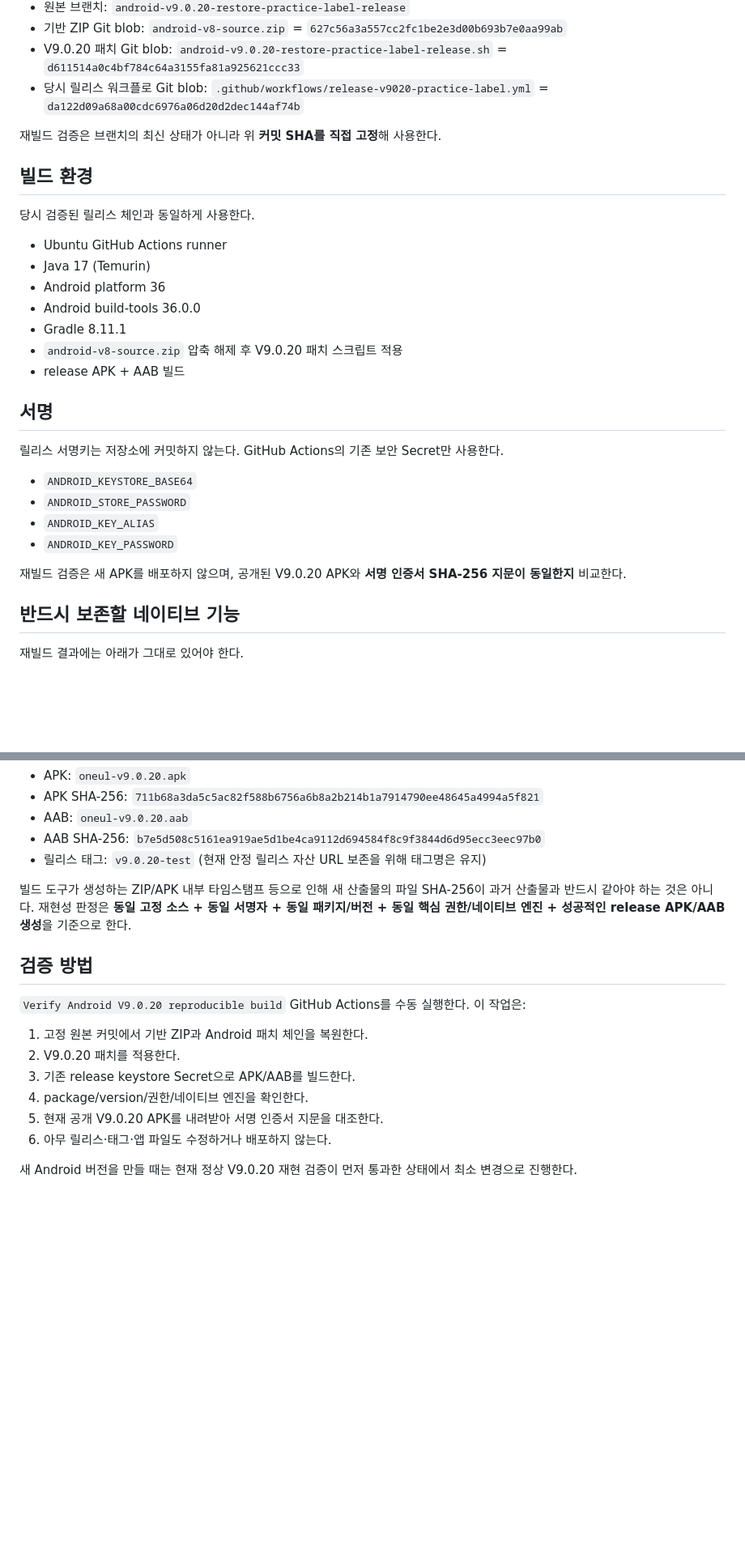
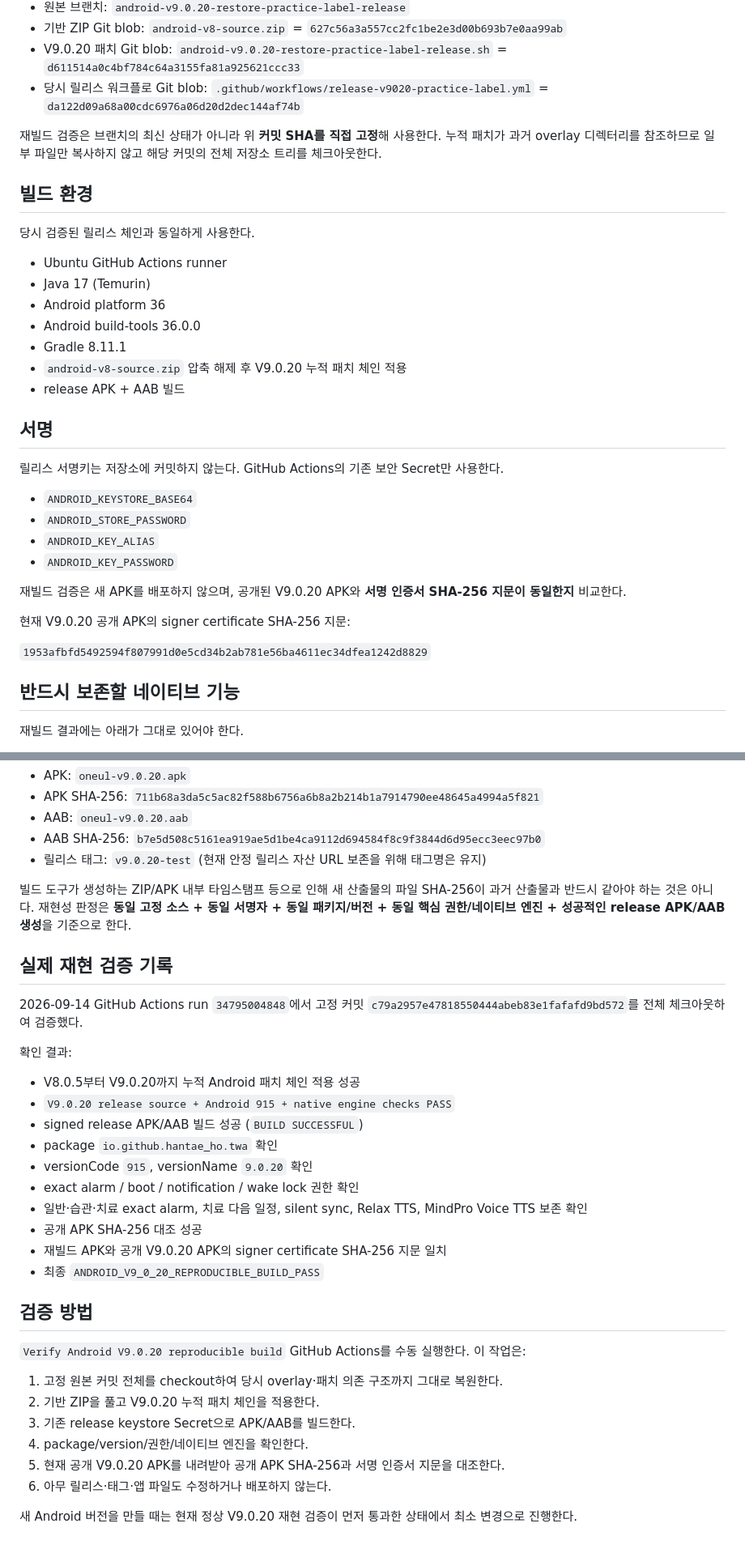
Before and after one commit to HanTae-ho/oneul-web, a Markdown page: ANDROID_REPRODUCIBILITY.md, 2 parts joined by grey strips. Shown at 81% size. GitHub-like rendering; blank space fills up the shorter version.

Commit message:
docs: record successful V9.0.20 Android rebuild proof

```diff
--- a/ANDROID_REPRODUCIBILITY.md
+++ b/ANDROID_REPRODUCIBILITY.md
@@ -13,7 +13,7 @@
 - V9.0.20 패치 Git blob: `android-v9.0.20-restore-practice-label-release.sh` = `d611514a0c4bf784c64a3155fa81a925621ccc33`
 - 당시 릴리스 워크플로 Git blob: `.github/workflows/release-v9020-practice-label.yml` = `da122d09a68a00cdc6976a06d20d2dec144af74b`
 
-재빌드 검증은 브랜치의 최신 상태가 아니라 위 **커밋 SHA를 직접 고정**해 사용한다.
+재빌드 검증은 브랜치의 최신 상태가 아니라 위 **커밋 SHA를 직접 고정**해 사용한다. 누적 패치가 과거 overlay 디렉터리를 참조하므로 일부 파일만 복사하지 않고 해당 커밋의 전체 저장소 트리를 체크아웃한다.
 
 ## 빌드 환경
 
@@ -24,7 +24,7 @@
 - Android platform 36
 - Android build-tools 36.0.0
 - Gradle 8.11.1
-- `android-v8-source.zip` 압축 해제 후 V9.0.20 패치 스크립트 적용
+- `android-v8-source.zip` 압축 해제 후 V9.0.20 누적 패치 체인 적용
 - release APK + AAB 빌드
 
 ## 서명
@@ -37,6 +37,10 @@
 - `ANDROID_KEY_PASSWORD`
 
 재빌드 검증은 새 APK를 배포하지 않으며, 공개된 V9.0.20 APK와 **서명 인증서 SHA-256 지문이 동일한지** 비교한다.
+
+현재 V9.0.20 공개 APK의 signer certificate SHA-256 지문:
+
+`1953afbfd5492594f807991d0e5cd34b2ab781e56ba4611ec34dfea1242d8829`
 
 ## 반드시 보존할 네이티브 기능
 
@@ -65,15 +69,32 @@
 
 빌드 도구가 생성하는 ZIP/APK 내부 타임스탬프 등으로 인해 새 산출물의 파일 SHA-256이 과거 산출물과 반드시 같아야 하는 것은 아니다. 재현성 판정은 **동일 고정 소스 + 동일 서명자 + 동일 패키지/버전 + 동일 핵심 권한/네이티브 엔진 + 성공적인 release APK/AAB 생성**을 기준으로 한다.
 
+## 실제 재현 검증 기록
+
+2026-09-14 GitHub Actions run `34795004848`에서 고정 커밋 `c79a2957e47818550444abeb83e1fafafd9bd572`를 전체 체크아웃하여 검증했다.
+
+확인 결과:
+
+- V8.0.5부터 V9.0.20까지 누적 Android 패치 체인 적용 성공
+- `V9.0.20 release source + Android 915 + native engine checks PASS`
+- signed release APK/AAB 빌드 성공 (`BUILD SUCCESSFUL`)
+- package `io.github.hantae_ho.twa` 확인
+- versionCode `915`, versionName `9.0.20` 확인
+- exact alarm / boot / notification / wake lock 권한 확인
+- 일반·습관·치료 exact alarm, 치료 다음 일정, silent sync, Relax TTS, MindPro Voice TTS 보존 확인
+- 공개 APK SHA-256 대조 성공
+- 재빌드 APK와 공개 V9.0.20 APK의 signer certificate SHA-256 지문 일치
+- 최종 `ANDROID_V9_0_20_REPRODUCIBLE_BUILD_PASS`
+
 ## 검증 방법
 
 `Verify Android V9.0.20 reproducible build` GitHub Actions를 수동 실행한다. 이 작업은:
 
-1. 고정 원본 커밋에서 기반 ZIP과 Android 패치 체인을 복원한다.
-2. V9.0.20 패치를 적용한다.
+1. 고정 원본 커밋 전체를 checkout하여 당시 overlay·패치 의존 구조까지 그대로 복원한다.
+2. 기반 ZIP을 풀고 V9.0.20 누적 패치 체인을 적용한다.
 3. 기존 release keystore Secret으로 APK/AAB를 빌드한다.
 4. package/version/권한/네이티브 엔진을 확인한다.
-5. 현재 공개 V9.0.20 APK를 내려받아 서명 인증서 지문을 대조한다.
+5. 현재 공개 V9.0.20 APK를 내려받아 공개 APK SHA-256과 서명 인증서 지문을 대조한다.
 6. 아무 릴리스·태그·앱 파일도 수정하거나 배포하지 않는다.
 
 새 Android 버전을 만들 때는 현재 정상 V9.0.20 재현 검증이 먼저 통과한 상태에서 최소 변경으로 진행한다.
```
